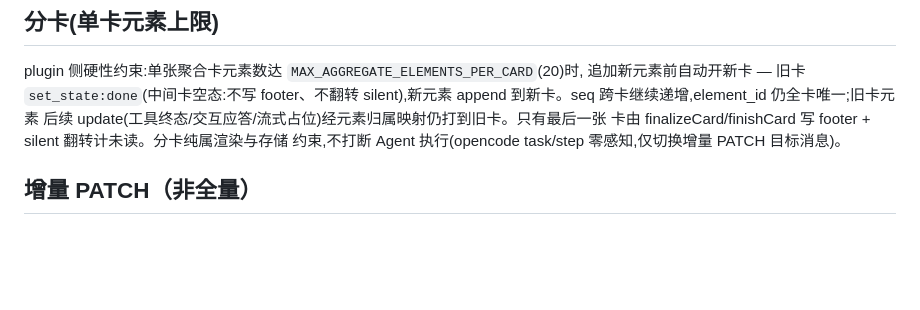
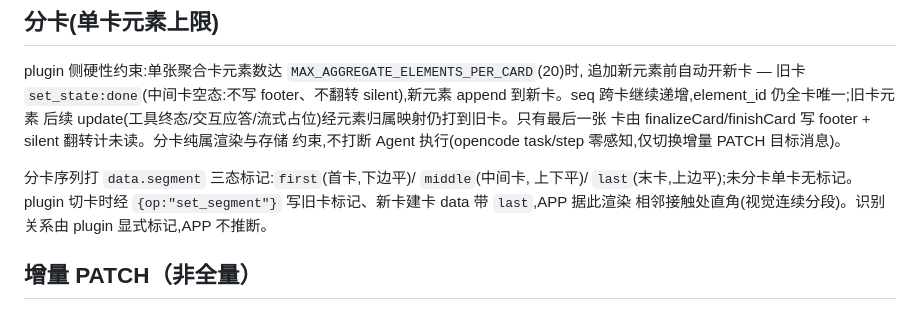
Before and after one commit to luoyu318/wanling, a Markdown page: docs/ai-handbook/aggregate-card.md, the part around the change. GitHub-like rendering; blank space fills up the shorter version.

Commit message:
文档: 聚合卡分卡 segment 三态标记协议(首/中/末卡平角)

```diff
--- a/docs/ai-handbook/aggregate-card.md
+++ b/docs/ai-handbook/aggregate-card.md
@@ -17,6 +17,11 @@ silent),新元素 append 到新卡。seq 跨卡继续递增,element_id 仍全卡
 后续 update(工具终态/交互应答/流式占位)经元素归属映射仍打到旧卡。只有最后一张
 卡由 finalizeCard/finishCard 写 footer + silent 翻转计未读。分卡纯属渲染与存储
 约束,不打断 Agent 执行(opencode task/step 零感知,仅切换增量 PATCH 目标消息)。
+
+分卡序列打 `data.segment` 三态标记:`first`(首卡,下边平)/ `middle`(中间卡,
+上下平)/ `last`(末卡,上边平);未分卡单卡无标记。plugin 切卡时经
+`{op:"set_segment"}` 写旧卡标记、新卡建卡 data 带 `last`,APP 据此渲染
+相邻接触处直角(视觉连续分段)。识别关系由 plugin 显式标记,APP 不推断。
 
 ## 增量 PATCH（非全量）
 
```
